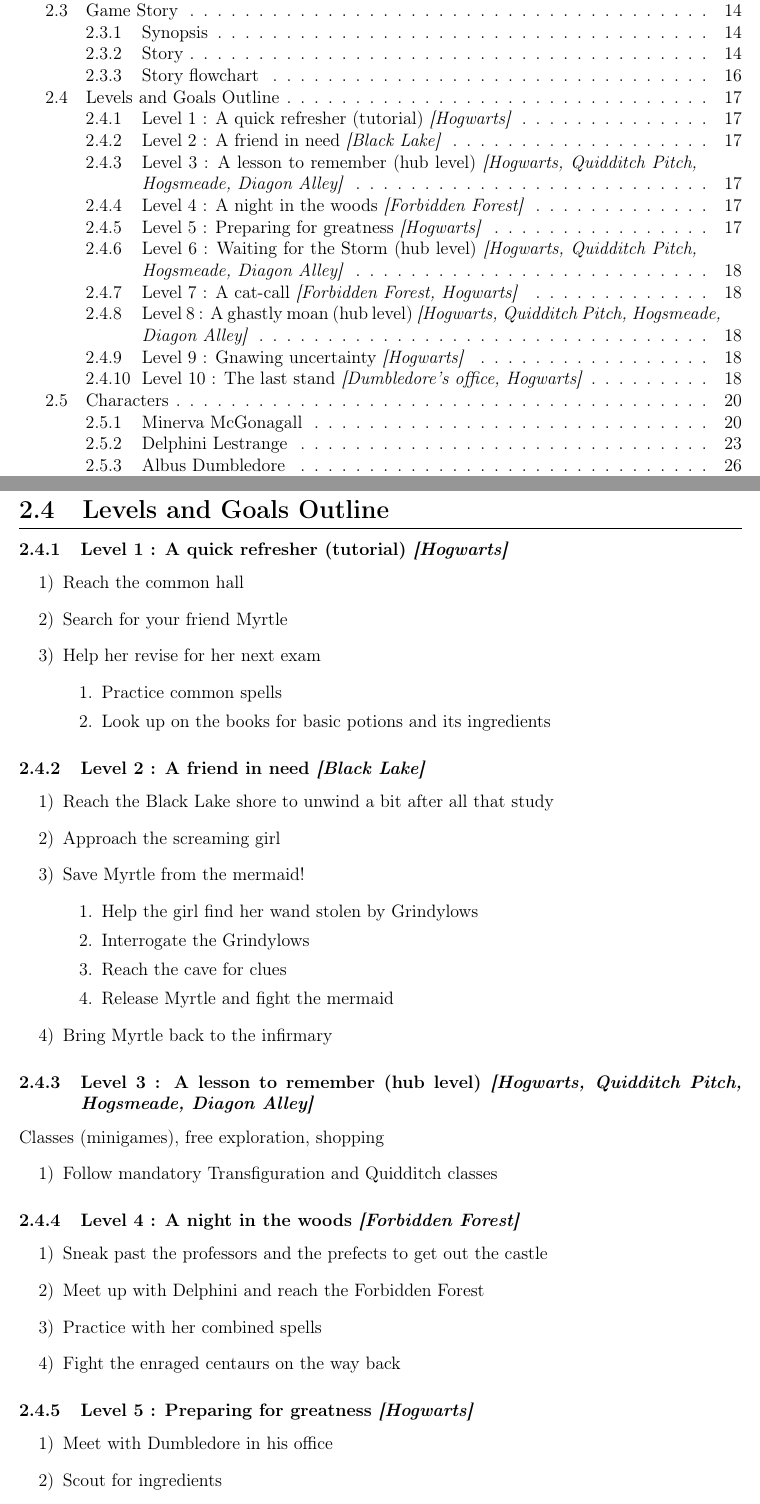
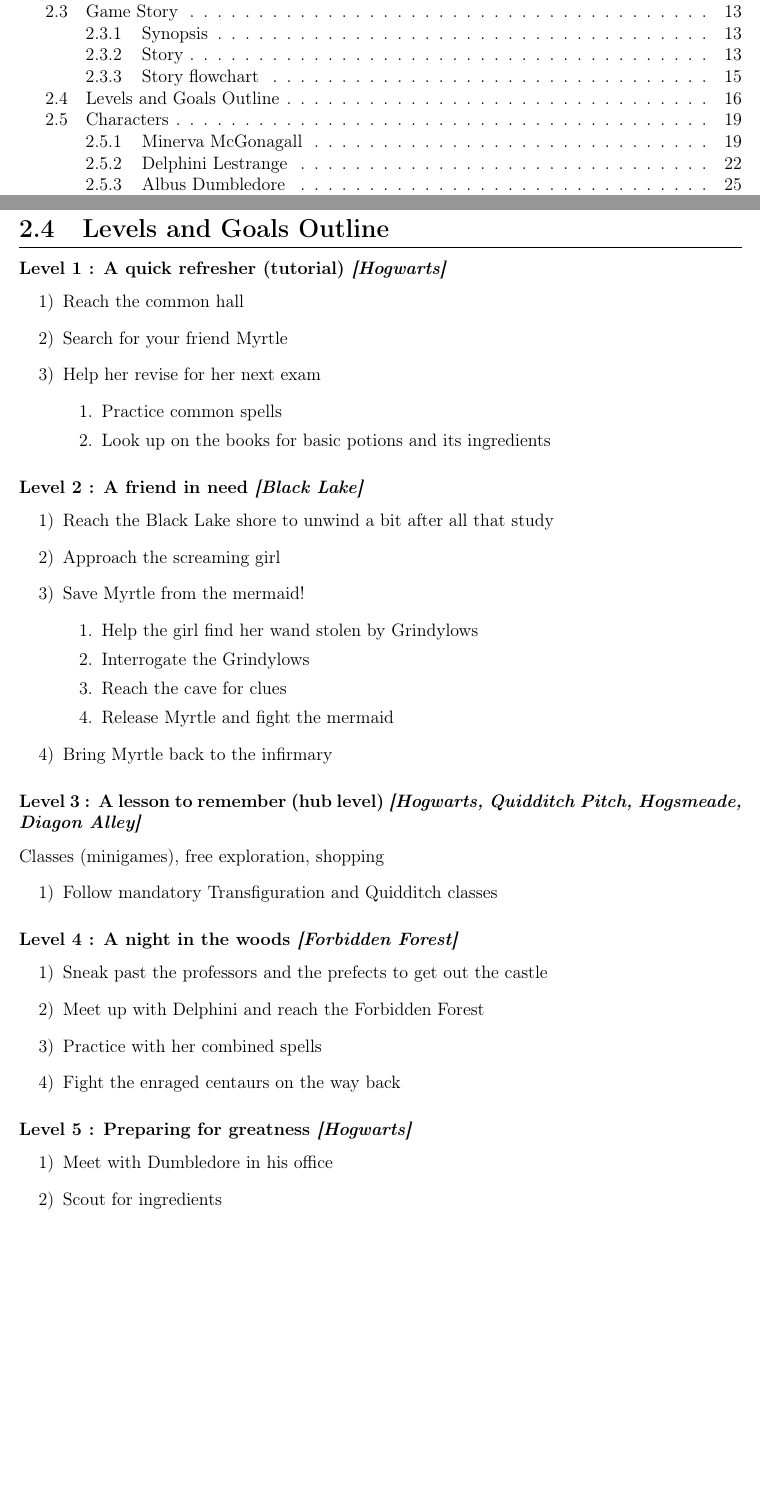
Before and after one commit to Sephirothbahamut/Accio-Niffler, a LaTeX document (Documentation/Tex/LDD.tex, which reads Documentation/Tex/Game_Design/Levels_and_Goals_Outline.tex): two parts of pages 3 and 18 of 79 before the commit and two parts of pages 3 and 17 of 78 after it, joined at a grey line, cut so that both start at the same text, the shorter picture padded with empty space. Compiled offline with pdfLaTeX.

Commit message:
updated scripts, removed individual levels from ToC

```diff
--- a/Documentation/Tex/Game_Design/Levels_and_Goals_Outline.tex
+++ b/Documentation/Tex/Game_Design/Levels_and_Goals_Outline.tex
@@ -2,7 +2,7 @@
 
 \subsection{Levels and Goals Outline}
 
-\subsubsection{Level 1 : A quick refresher (tutorial) \textit{[Hogwarts]}}
+\subsubsection*{Level 1 : A quick refresher (tutorial) \textit{[Hogwarts]}}
 \begin{enumerate}[1)]
 	\item Reach the common hall
 	\item Search for your friend Myrtle
@@ -13,7 +13,7 @@
 	\end{enumerate}
 \end{enumerate}
 
-\subsubsection{Level 2 : A friend in need \textit{[Black Lake]}}
+\subsubsection*{Level 2 : A friend in need \textit{[Black Lake]}}
 \begin{enumerate}[1)]
 	\item Reach the Black Lake shore to unwind a bit after all that study
 	\item Approach the screaming girl
@@ -27,14 +27,14 @@
 	\item Bring Myrtle back to the infirmary
 \end{enumerate}
 
-\subsubsection{Level 3 : A lesson to remember (hub level) \textit{[Hogwarts, Quidditch Pitch, Hogsmeade, Diagon Alley]}}
+\subsubsection*{Level 3 : A lesson to remember (hub level) \textit{[Hogwarts, Quidditch Pitch, Hogsmeade, Diagon Alley]}}
 
 Classes (minigames), free exploration, shopping
 \begin{enumerate}[1)]
 	\item Follow mandatory Transfiguration and Quidditch classes
 \end{enumerate}
 
-\subsubsection{Level 4 : A night in the woods \textit{[Forbidden Forest]}}
+\subsubsection*{Level 4 : A night in the woods \textit{[Forbidden Forest]}}
 \begin{enumerate}[1)]
 	\item Sneak past the professors and the prefects to get out the castle
 	\item Meet up with Delphini and reach the Forbidden Forest
@@ -42,7 +42,7 @@
 	\item Fight the enraged centaurs on the way back
 \end{enumerate}
 
-\subsubsection{Level 5 : Preparing for greatness \textit{[Hogwarts]}}
+\subsubsection*{Level 5 : Preparing for greatness \textit{[Hogwarts]}}
 \begin{enumerate}[1)]
 	\item Meet with Dumbledore in his office
 	\item Scout for ingredients
```
Also changed, not shown: Documentation/Tex/Game_Design/Levels_and_Goals_Outline.tex (10 more changed lines), 2 other files.
